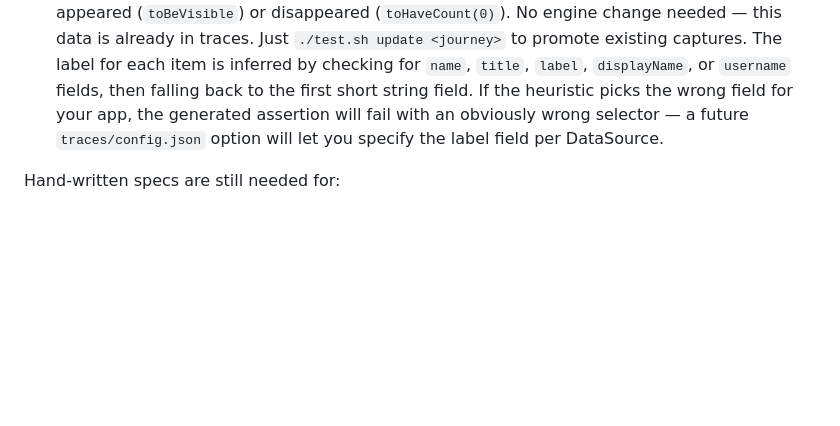
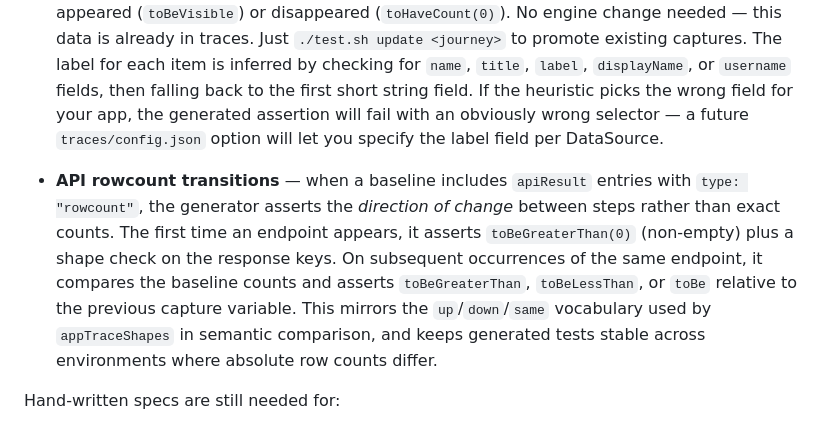
Before and after one commit to xmlui-org/trace-tools, a Markdown page: README.md, the part around the change. Rendered like a GitHub page; blank space fills up the shorter version.

Commit message:
Document API rowcount transition assertions in README
Co-Authored-By: Claude Opus 4.6 <noreply@anthropic.com>

```diff
--- a/README.md
+++ b/README.md
@@ -141,6 +141,8 @@ Auto-generated tests now include assertions derived from the trace data:
 
 - **Toast messages** — when the engine emits `kind: "toast"` events (requires engine build with toast tracing), the generator asserts toast text is visible: `await expect(page.getByText('Pasted 1 item(s), 1 skipped.')).toBeVisible()`. To add toast assertions to existing baselines: `./test.sh run <journey>` (re-captures with new engine), then `./test.sh update <journey>` (promotes capture to baseline).
 - **DataSource changes** — the generator diffs consecutive snapshots of any `DataSource:*` array. After a mutating API call (paste, delete, rename, create user, etc.), it asserts items that appeared (`toBeVisible`) or disappeared (`toHaveCount(0)`). No engine change needed — this data is already in traces. Just `./test.sh update <journey>` to promote existing captures. The label for each item is inferred by checking for `name`, `title`, `label`, `displayName`, or `username` fields, then falling back to the first short string field. If the heuristic picks the wrong field for your app, the generated assertion will fail with an obviously wrong selector — a future `traces/config.json` option will let you specify the label field per DataSource.
+
+- **API rowcount transitions** — when a baseline includes `apiResult` entries with `type: "rowcount"`, the generator asserts the *direction of change* between steps rather than exact counts. The first time an endpoint appears, it asserts `toBeGreaterThan(0)` (non-empty) plus a shape check on the response keys. On subsequent occurrences of the same endpoint, it compares the baseline counts and asserts `toBeGreaterThan`, `toBeLessThan`, or `toBe` relative to the previous capture variable. This mirrors the `up`/`down`/`same` vocabulary used by `appTraceShapes` in semantic comparison, and keeps generated tests stable across environments where absolute row counts differ.
 
 Hand-written specs are still needed for:
 
```
